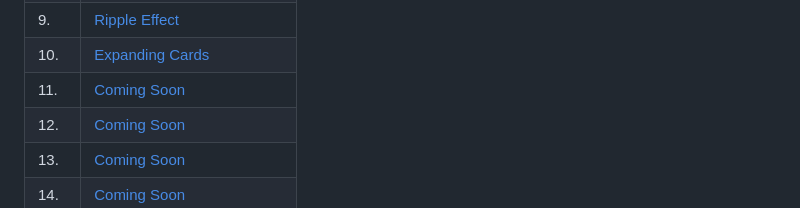
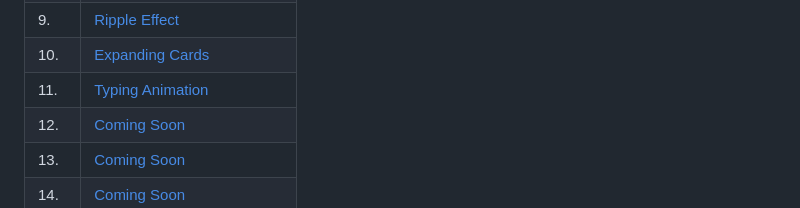
Before and after one commit to aligunesv/100projects100day, a Markdown page: README.md, the part around the change. Rendered like a GitHub page.

```diff
--- a/README.md
+++ b/README.md
@@ -21,7 +21,7 @@ Here is all projects!
 | 8. | [Password Strenght Indicator](https://github.com/aligunesv/100projects100day/tree/main/8-Password-Strenght-Indicator) |
 | 9. | [Ripple Effect](https://github.com/aligunesv/100projects100day/tree/main/9-Ripple-Effect) |
 | 10. | [Expanding Cards](https://github.com/aligunesv/100projects100day/tree/main/10-Expanding-Cards) |
-| 11. | [Coming Soon](https://github.com/aligunesv/100projects100day/tree/main/11-Typing-Animation) |
+| 11. | [Typing Animation](https://github.com/aligunesv/100projects100day/tree/main/11-Typing-Animation) |
 | 12. | [Coming Soon](https://www.imvora.dev) |
 | 13. | [Coming Soon](https://www.imvora.dev) |
 | 14. | [Coming Soon](https://www.imvora.dev) |
```
